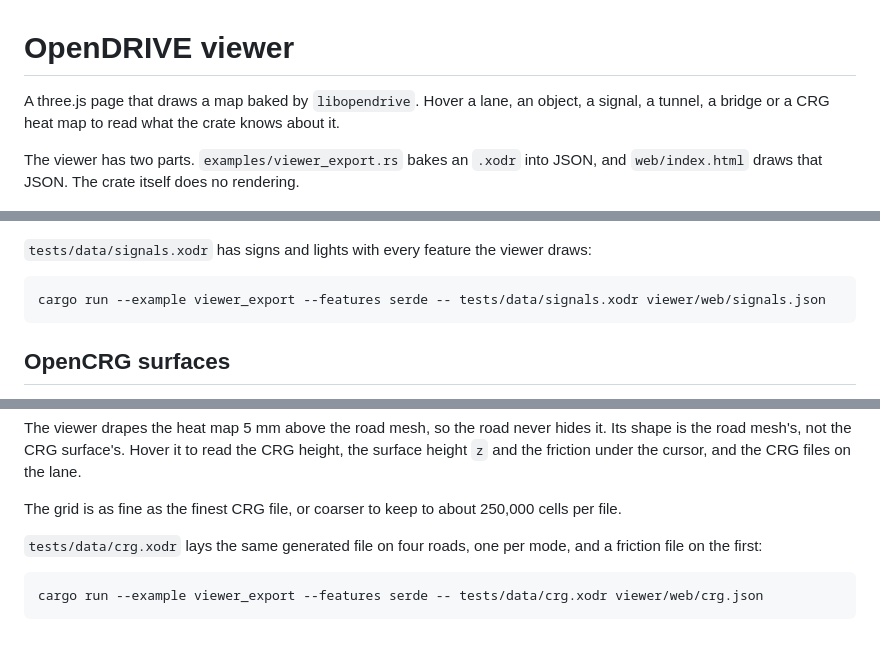
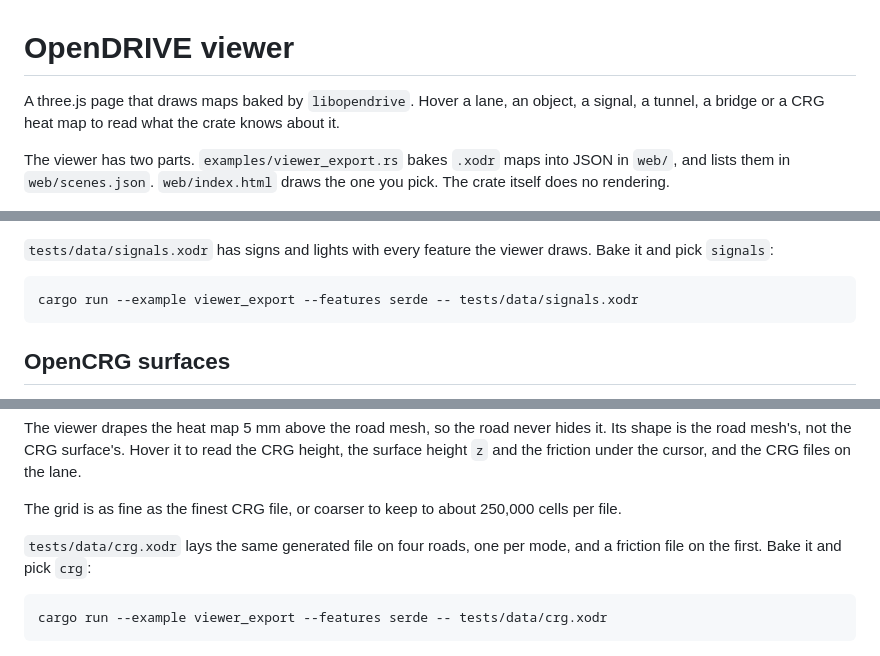
Before and after one commit to jakeaboganda/libopendrive-rs, a Markdown page: viewer/README.md, 3 parts joined by grey strips. GitHub-like rendering.

````diff
--- a/viewer/README.md
+++ b/viewer/README.md
@@ -1,12 +1,12 @@
 # OpenDRIVE viewer
 
-A three.js page that draws a map baked by `libopendrive`. Hover a lane, an
+A three.js page that draws maps baked by `libopendrive`. Hover a lane, an
 object, a signal, a tunnel, a bridge or a CRG heat map to read what the
 crate knows about it.
 
-The viewer has two parts. `examples/viewer_export.rs` bakes an `.xodr` into
-JSON, and `web/index.html` draws that JSON. The crate itself does no
-rendering.
+The viewer has two parts. `examples/viewer_export.rs` bakes `.xodr` maps
+into JSON in `web/`, and lists them in `web/scenes.json`. `web/index.html`
+draws the one you pick. The crate itself does no rendering.
 
 ![Town07 in the viewer](town07.png)
 
@@ -165,10 +165,10 @@ up with the rest, and another dashed line runs to it. The readout shows:
 ![Hovering a traffic light that also applies on another road](signals.png)
 
 `tests/data/signals.xodr` has signs and lights with every feature the viewer
-draws:
+draws. Bake it and pick `signals`:
 
 ```sh
-cargo run --example viewer_export --features serde -- tests/data/signals.xodr viewer/web/signals.json
+cargo run --example viewer_export --features serde -- tests/data/signals.xodr
 ```
 
 ## OpenCRG surfaces
@@ -191,10 +191,10 @@ The grid is as fine as the finest CRG file, or coarser to keep to about
 250,000 cells per file.
 
 `tests/data/crg.xodr` lays the same generated file on four roads, one per
-mode, and a friction file on the first:
+mode, and a friction file on the first. Bake it and pick `crg`:
 
 ```sh
-cargo run --example viewer_export --features serde -- tests/data/crg.xodr viewer/web/crg.json
+cargo run --example viewer_export --features serde -- tests/data/crg.xodr
 ```
 
 ![The CRG test map from above](crg.png)
````
Also changed, not shown: other parts of viewer/README.md (+2 -2 lines), README.md (+11 -3 lines).
